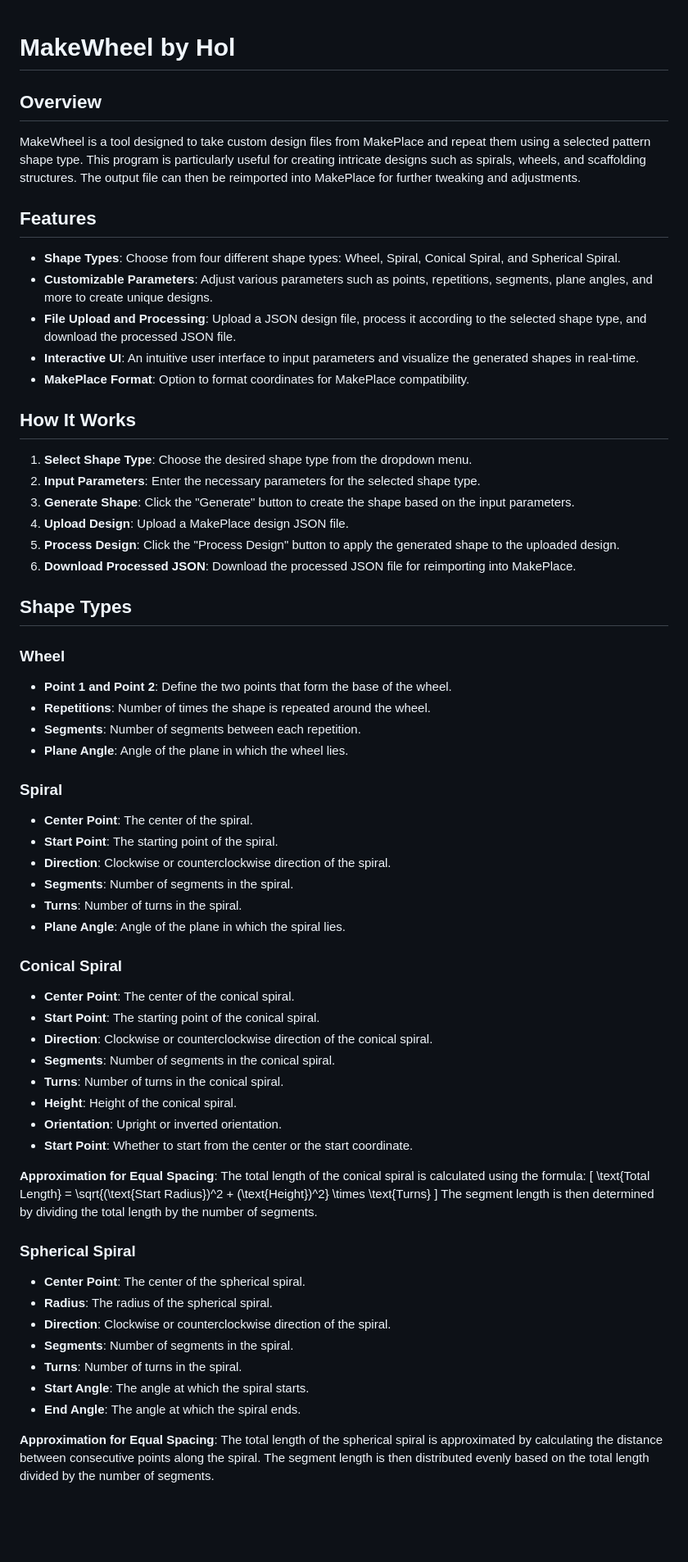
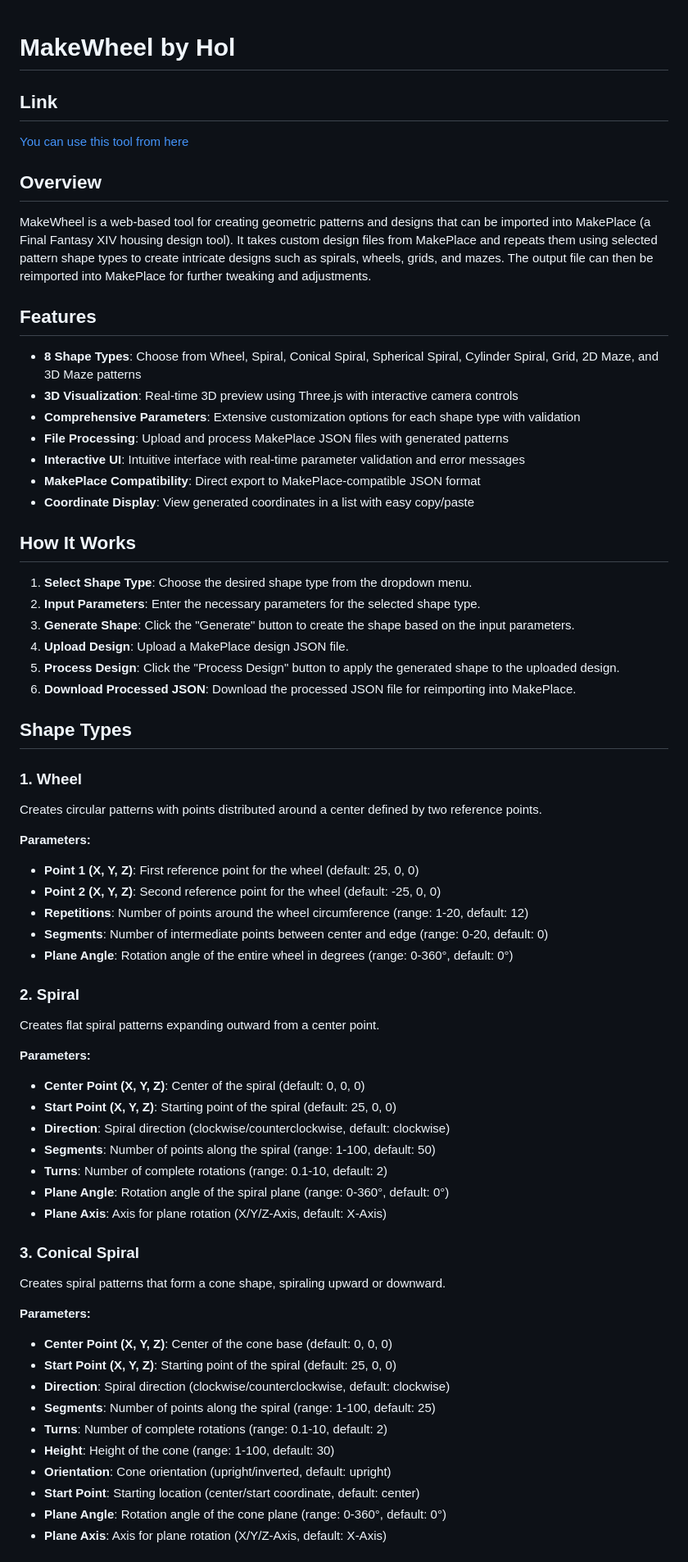
Before and after one commit to TrainerHol/MakeWheel, a Markdown page: README.md, the part around one of its changes. Shown at 82% size. GitHub-like rendering; blank space fills up the shorter version.

```diff
--- a/README.md
+++ b/README.md
@@ -1,16 +1,22 @@
 # MakeWheel by Hol
+
+## Link
+
+[You can use this tool from here](https://trainerhol.github.io/MakeWheel/)
 
 ## Overview
 
-MakeWheel is a tool designed to take custom design files from MakePlace and repeat them using a selected pattern shape type. This program is particularly useful for creating intricate designs such as spirals, wheels, and scaffolding structures. The output file can then be reimported into MakePlace for further tweaking and adjustments.
+MakeWheel is a web-based tool for creating geometric patterns and designs that can be imported into MakePlace (a Final Fantasy XIV housing design tool). It takes custom design files from MakePlace and repeats them using selected pattern shape types to create intricate designs such as spirals, wheels, grids, and mazes. The output file can then be reimported into MakePlace for further tweaking and adjustments.
 
 ## Features
 
-- **Shape Types**: Choose from four different shape types: Wheel, Spiral, Conical Spiral, and Spherical Spiral.
-- **Customizable Parameters**: Adjust various parameters such as points, repetitions, segments, plane angles, and more to create unique designs.
-- **File Upload and Processing**: Upload a JSON design file, process it according to the selected shape type, and download the processed JSON file.
-- **Interactive UI**: An intuitive user interface to input parameters and visualize the generated shapes in real-time.
-- **MakePlace Format**: Option to format coordinates for MakePlace compatibility.
+- **8 Shape Types**: Choose from Wheel, Spiral, Conical Spiral, Spherical Spiral, Cylinder Spiral, Grid, 2D Maze, and 3D Maze patterns
+- **3D Visualization**: Real-time 3D preview using Three.js with interactive camera controls
+- **Comprehensive Parameters**: Extensive customization options for each shape type with validation
+- **File Processing**: Upload and process MakePlace JSON files with generated patterns
+- **Interactive UI**: Intuitive interface with real-time parameter validation and error messages
+- **MakePlace Compatibility**: Direct export to MakePlace-compatible JSON format
+- **Coordinate Display**: View generated coordinates in a list with easy copy/paste
 
 ## How It Works
 
@@ -23,45 +29,46 @@ MakeWheel is a tool designed to take custom design files from MakePlace and repe
 
 ## Shape Types
 
-### Wheel
+### 1. Wheel
 
-- **Point 1 and Point 2**: Define the two points that form the base of the wheel.
-- **Repetitions**: Number of times the shape is repeated around the wheel.
-- **Segments**: Number of segments between each repetition.
-- **Plane Angle**: Angle of the plane in which the wheel lies.
+Creates circular patterns with points distributed around a center defined by two reference points.
 
-### Spiral
+**Parameters:**
 
-- **Center Point**: The center of the spiral.
-- **Start Point**: The starting point of the spiral.
-- **Direction**: Clockwise or counterclockwise direction of the spiral.
-- **Segments**: Number of segments in the spiral.
-- **Turns**: Number of turns in the spiral.
-- **Plane Angle**: Angle of the plane in which the spiral lies.
+- **Point 1 (X, Y, Z)**: First reference point for the wheel (default: 25, 0, 0)
+- **Point 2 (X, Y, Z)**: Second reference point for the wheel (default: -25, 0, 0)
+- **Repetitions**: Number of points around the wheel circumference (range: 1-20, default: 12)
+- **Segments**: Number of intermediate points between center and edge (range: 0-20, default: 0)
+- **Plane Angle**: Rotation angle of the entire wheel in degrees (range: 0-360°, default: 0°)
 
-### Conical Spiral
+### 2. Spiral
 
-- **Center Point**: The center of the conical spiral.
-- **Start Point**: The starting point of the conical spiral.
-- **Direction**: Clockwise or counterclockwise direction of the conical spiral.
-- **Segments**: Number of segments in the conical spiral.
-- **Turns**: Number of turns in the conical spiral.
-- **Height**: Height of the conical spiral.
-- **Orientation**: Upright or inverted orientation.
-- **Start Point**: Whether to start from the center or the start coordinate.
+Creates flat spiral patterns expanding outward from a center point.
 
-**Approximation for Equal Spacing**: The total length of the conical spiral is calculated using the formula:
-\[ \text{Total Length} = \sqrt{(\text{Start Radius})^2 + (\text{Height})^2} \times \text{Turns} \]
-The segment length is then determined by dividing the total length by the number of segments.
+**Parameters:**
 
-### Spherical Spiral
+- **Center Point (X, Y, Z)**: Center of the spiral (default: 0, 0, 0)
+- **Start Point (X, Y, Z)**: Starting point of the spiral (default: 25, 0, 0)
+- **Direction**: Spiral direction (clockwise/counterclockwise, default: clockwise)
+- **Segments**: Number of points along the spiral (range: 1-100, default: 50)
+- **Turns**: Number of complete rotations (range: 0.1-10, default: 2)
+- **Plane Angle**: Rotation angle of the spiral plane (range: 0-360°, default: 0°)
+- **Plane Axis**: Axis for plane rotation (X/Y/Z-Axis, default: X-Axis)
 
-- **Center Point**: The center of the spherical spiral.
-- **Radius**: The radius of the spherical spiral.
-- **Direction**: Clockwise or counterclockwise direction of the spiral.
-- **Segments**: Number of segments in the spiral.
-- **Turns**: Number of turns in the spiral.
-- **Start Angle**: The angle at which the spiral starts.
-- **End Angle**: The angle at which the spiral ends.
+### 3. Conical Spiral
 
-**Approximation for Equal Spacing**: The total length of the spherical spiral is approximated by calculating the distance between consecutive points along the spiral. The segment length is then distributed evenly based on the total length divided by the number of segments.
+Creates spiral patterns that form a cone shape, spiraling upward or downward.
+
+**Parameters:**
+
+- **Center Point (X, Y, Z)**: Center of the cone base (default: 0, 0, 0)
+- **Start Point (X, Y, Z)**: Starting point of the spiral (default: 25, 0, 0)
+- **Direction**: Spiral direction (clockwise/counterclockwise, default: clockwise)
+- **Segments**: Number of points along the spiral (range: 1-100, default: 25)
+- **Turns**: Number of complete rotations (range: 0.1-10, default: 2)
+- **Height**: Height of the cone (range: 1-100, default: 30)
+- **Orientation**: Cone orientation (upright/inverted, default: upright)
+- **Start Point**: Starting location (center/start coordinate, default: center)
+- **Plane Angle**: Rotation angle of the cone plane (range: 0-360°, default: 0°)
+- **Plane Axis**: Axis for plane rotation (X/Y/Z-Axis, default: X-Axis)
+
```
Also changed, not shown: other parts of README.md (+132 -10 lines).
